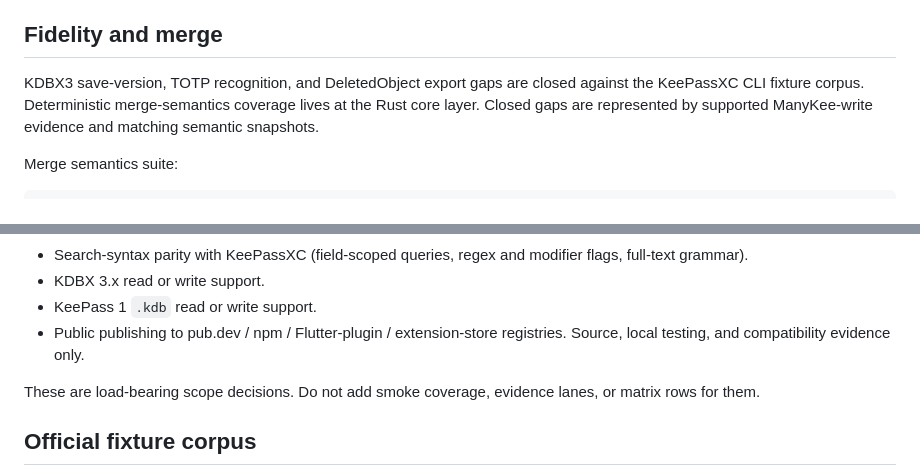
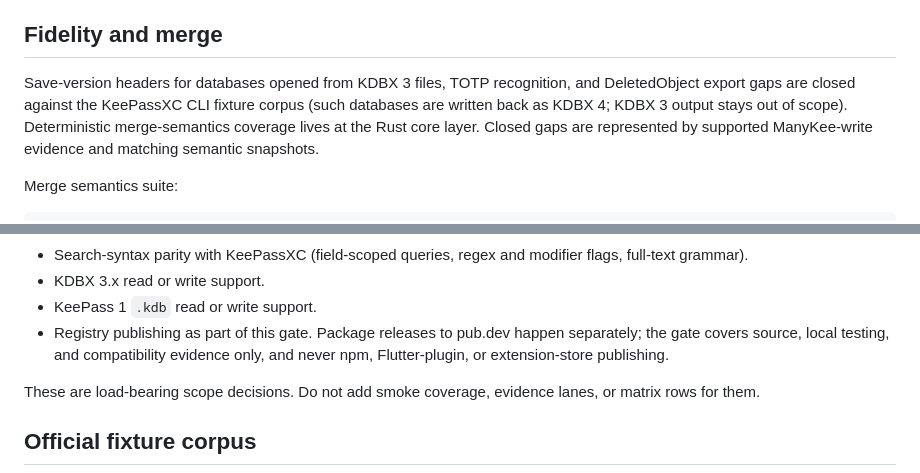
Before and after one commit to ManyMath/ManyKee, a Markdown page: docs/official-tool-compatibility.md, 2 parts joined by grey strips. Rendered like a GitHub page.

Commit message:
docs(compat): clarify KDBX 3 and publishing scope wording

```diff
--- a/docs/official-tool-compatibility.md
+++ b/docs/official-tool-compatibility.md
@@ -90,7 +90,7 @@ Scope boundaries:
 
 ## Fidelity and merge
 
-KDBX3 save-version, TOTP recognition, and DeletedObject export gaps are closed against the KeePassXC CLI fixture corpus. Deterministic merge-semantics coverage lives at the Rust core layer. Closed gaps are represented by supported ManyKee-write evidence and matching semantic snapshots.
+Save-version headers for databases opened from KDBX 3 files, TOTP recognition, and DeletedObject export gaps are closed against the KeePassXC CLI fixture corpus (such databases are written back as KDBX 4; KDBX 3 output stays out of scope). Deterministic merge-semantics coverage lives at the Rust core layer. Closed gaps are represented by supported ManyKee-write evidence and matching semantic snapshots.
 
 Merge semantics suite:
 
@@ -182,7 +182,7 @@ The following are out of scope and not exercised by smoke tests, the Rust gate,
 - Search-syntax parity with KeePassXC (field-scoped queries, regex and modifier flags, full-text grammar).
 - KDBX 3.x read or write support.
 - KeePass 1 `.kdb` read or write support.
-- Public publishing to pub.dev / npm / Flutter-plugin / extension-store registries. Source, local testing, and compatibility evidence only.
+- Registry publishing as part of this gate. Package releases to pub.dev happen separately; the gate covers source, local testing, and compatibility evidence only, and never npm, Flutter-plugin, or extension-store publishing.
 
 These are load-bearing scope decisions. Do not add smoke coverage, evidence lanes, or matrix rows for them.
 
```
